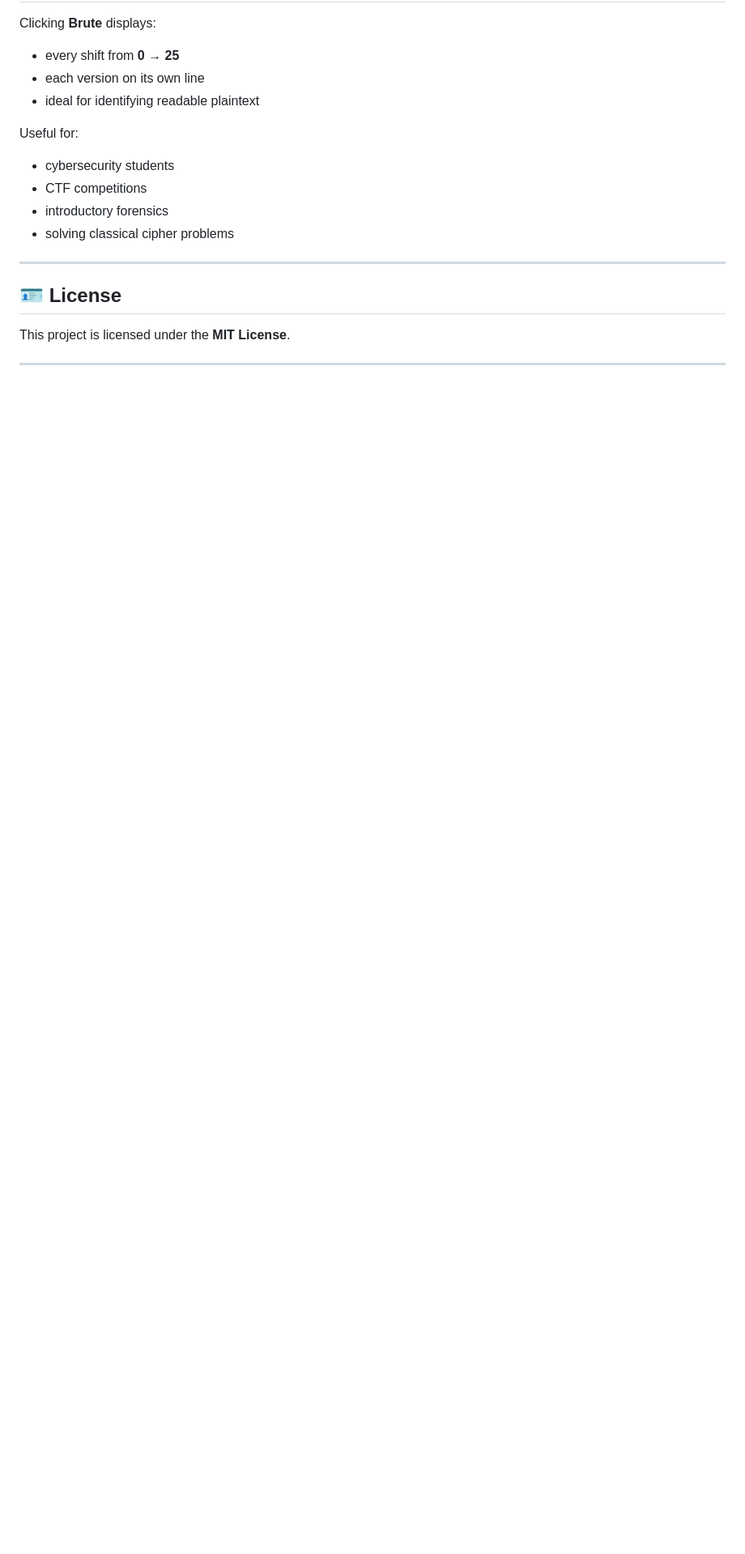
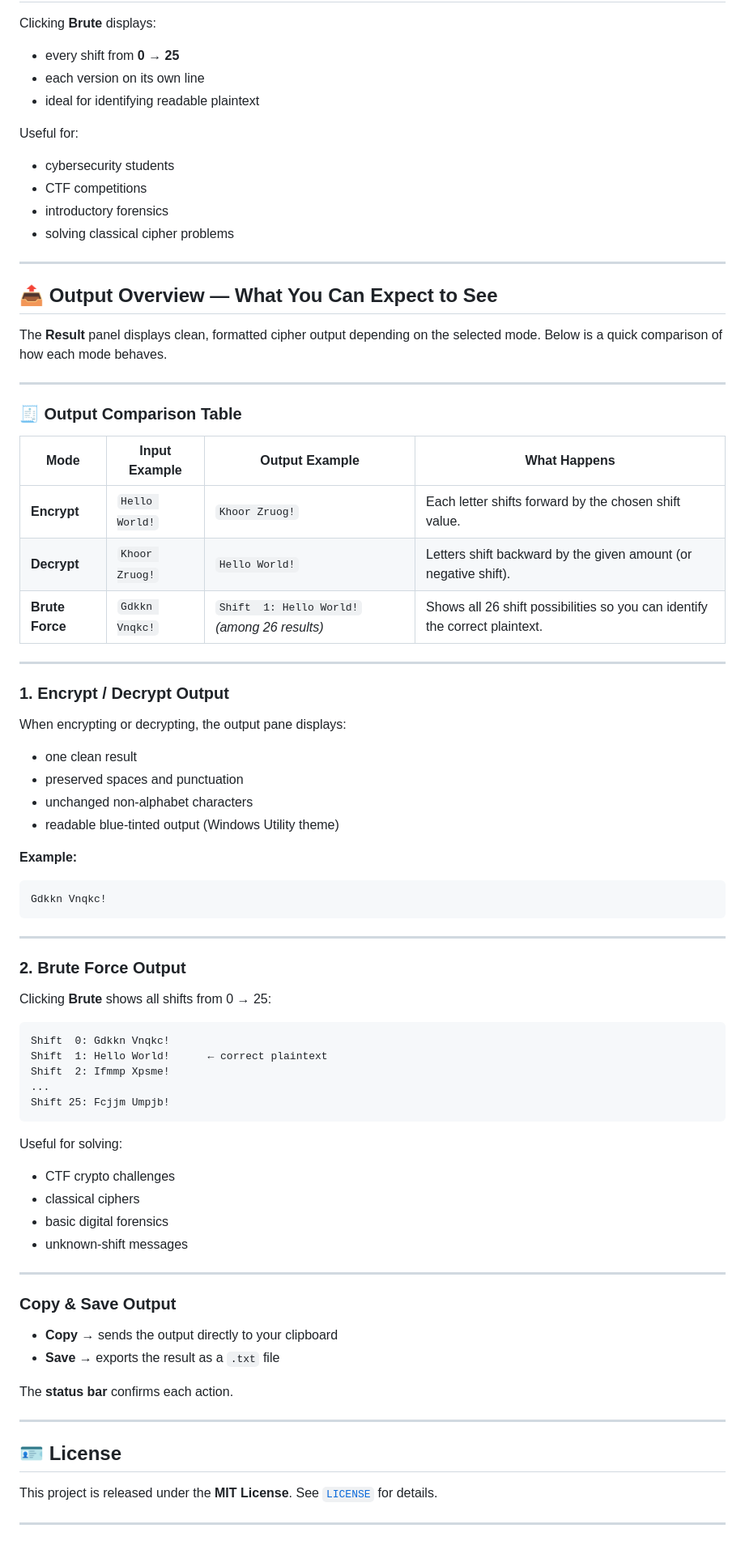
Before and after one commit to awl4114awl/Caesar-Cipher-Tool, a Markdown page: README.md, the part around the change printed below. Shown: that part at 81% size. GitHub-like rendering; blank space fills up the shorter version.

````diff
--- a/README.md
+++ b/README.md
@@ -167,8 +163,72 @@ Useful for:
 
 ---
 
+## 📤 Output Overview — What You Can Expect to See
+
+The **Result** panel displays clean, formatted cipher output depending on the selected mode.
+Below is a quick comparison of how each mode behaves.
+
+---
+
+### 🧾 **Output Comparison Table**
+
+| Mode            | Input Example  | Output Example                                | What Happens                                                                |
+| --------------- | -------------- | --------------------------------------------- | --------------------------------------------------------------------------- |
+| **Encrypt**     | `Hello World!` | `Khoor Zruog!`                                | Each letter shifts forward by the chosen shift value.                       |
+| **Decrypt**     | `Khoor Zruog!` | `Hello World!`                                | Letters shift backward by the given amount (or negative shift).             |
+| **Brute Force** | `Gdkkn Vnqkc!` | `Shift  1: Hello World!` *(among 26 results)* | Shows all 26 shift possibilities so you can identify the correct plaintext. |
+
+---
+
+### 1. **Encrypt / Decrypt Output**
+
+When encrypting or decrypting, the output pane displays:
+
+* one clean result
+* preserved spaces and punctuation
+* unchanged non-alphabet characters
+* readable blue-tinted output (Windows Utility theme)
+
+**Example:**
+
+```
+Gdkkn Vnqkc!
+```
+
+---
+
+### 2. **Brute Force Output**
+
+Clicking **Brute** shows all shifts from 0 → 25:
+
+```
+Shift  0: Gdkkn Vnqkc!
+Shift  1: Hello World!      ← correct plaintext
+Shift  2: Ifmmp Xpsme!
+...
+Shift 25: Fcjjm Umpjb!
+```
+
+Useful for solving:
+
+* CTF crypto challenges
+* classical ciphers
+* basic digital forensics
+* unknown-shift messages
+
+---
+
+### **Copy & Save Output**
+
+* **Copy** → sends the output directly to your clipboard
+* **Save** → exports the result as a `.txt` file
+
+The **status bar** confirms each action.
+
+---
+
 ## 🪪 License
 
-This project is licensed under the **MIT License**.
+This project is released under the **MIT License**. See [`LICENSE`](LICENSE) for details.
 
 ---
````
Also changed, not shown: other parts of README.md (+20 -24 lines).
